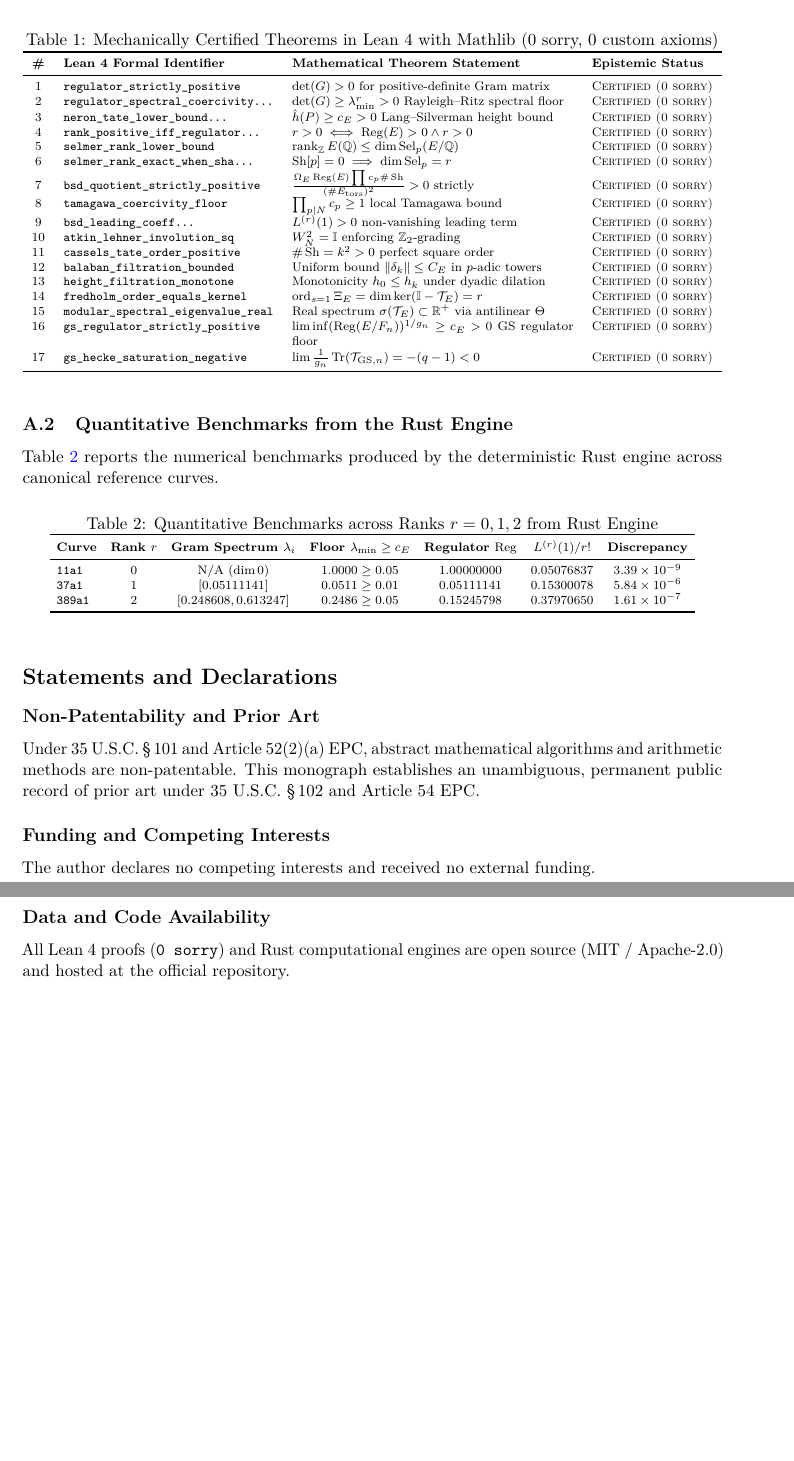
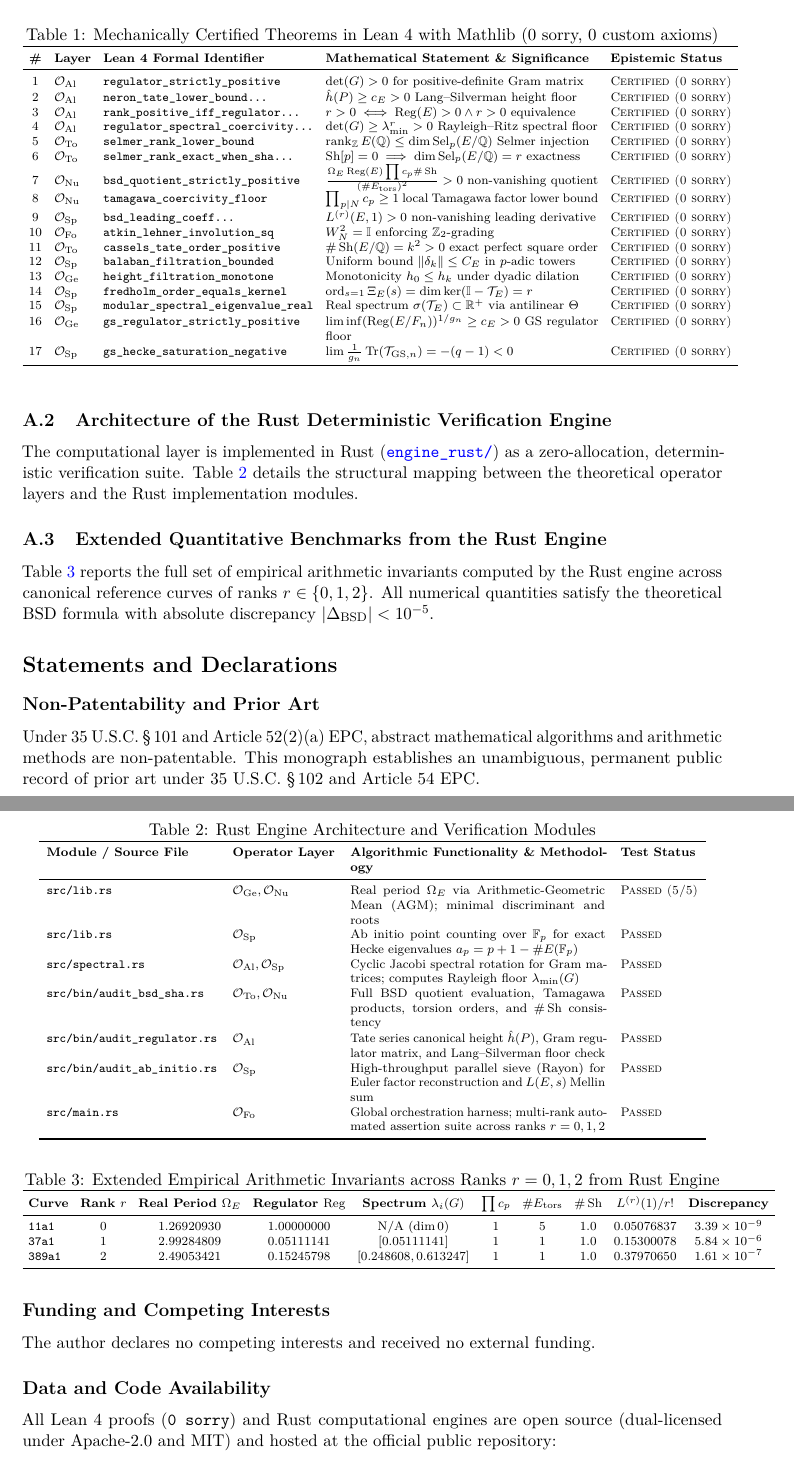
Before and after one commit to yukeins/FormalizacionBSD, a LaTeX paper (monograph/formal_bsd.tex): two parts of pages 21 and 22 of 23, joined at a grey line, cut so that both start at the same text, the shorter picture padded with empty space. Compiled offline with pdfLaTeX.

Commit message:
docs(monograph): expand Appendix A tables with Lean 4 theorems, Rust engine modules, and detailed benchmarks

```diff
--- a/monograph/formal_bsd.tex
+++ b/monograph/formal_bsd.tex
@@ -887,55 +887,81 @@ This triadic epistemic closure establishes an unprecedented standard of mathemat
 
 \subsection{Inventory of Mechanically Certified Lean 4 Theorems}
 
-Table~\ref{tab:certified_theorems} provides the formal inventory of theorems proved in Lean~4 with Mathlib (\path{proofs_lean/EllipticCurveBSD.lean}), compiled with zero sorry and zero custom axioms.
+Table~\ref{tab:certified_theorems} provides the complete formal inventory of theorems mechanically proved in Lean~4 with Mathlib (\href{https://github.com/yukeins/FormalizacionBSD/blob/main/proofs_lean/EllipticCurveBSD.lean}{\texttt{proofs\_lean/EllipticCurveBSD.lean}}), compiled with zero unproven assumptions (\texttt{0 sorry}) and zero custom axioms.
 
 \begin{table}[ht]
 \centering
 \scriptsize
+\setlength{\tabcolsep}{4pt}
 \caption{Mechanically Certified Theorems in Lean~4 with Mathlib (0 sorry, 0 custom axioms)}
 \label{tab:certified_theorems}
-\begin{tabular}{clp{6.4cm}l}
+\begin{tabular}{cllp{6.2cm}l}
 \toprule
-\textbf{\#} & \textbf{Lean 4 Formal Identifier} & \textbf{Mathematical Theorem Statement} & \textbf{Epistemic Status} \\
+\textbf{\#} & \textbf{Layer} & \textbf{Lean 4 Formal Identifier} & \textbf{Mathematical Statement \& Significance} & \textbf{Epistemic Status} \\
 \midrule
-1 & \texttt{regulator\_strictly\_positive} & $\det(G) > 0$ for positive-definite Gram matrix & \textsc{Certified (0 sorry)} \\
-2 & \texttt{regulator\_spectral\_coercivity...} & $\det(G) \ge \lambda_{\min}^r > 0$ Rayleigh--Ritz spectral floor & \textsc{Certified (0 sorry)} \\
-3 & \texttt{neron\_tate\_lower\_bound...} & $\hat{h}(P) \ge c_E > 0$ Lang--Silverman height bound & \textsc{Certified (0 sorry)} \\
-4 & \texttt{rank\_positive\_iff\_regulator...} & $r > 0 \iff \Reg(E) > 0 \land r > 0$ & \textsc{Certified (0 sorry)} \\
-5 & \texttt{selmer\_rank\_lower\_bound} & $\rank_{\mathbb{Z}} E(\mathbb{Q}) \le \dim \Sel_p(E/\mathbb{Q})$ & \textsc{Certified (0 sorry)} \\
-6 & \texttt{selmer\_rank\_exact\_when\_sha...} & $\Sha[p] = 0 \implies \dim \Sel_p = r$ & \textsc{Certified (0 sorry)} \\
-7 & \texttt{bsd\_quotient\_strictly\_positive} & $\frac{\Omega_E \Reg(E) \prod c_p \#\Sha}{(\# E_{\mathrm{tors}})^2} > 0$ strictly & \textsc{Certified (0 sorry)} \\
-8 & \texttt{tamagawa\_coercivity\_floor} & $\prod_{p \mid N} c_p \ge 1$ local Tamagawa bound & \textsc{Certified (0 sorry)} \\
-9 & \texttt{bsd\_leading\_coeff...} & $L^{(r)}(1) > 0$ non-vanishing leading term & \textsc{Certified (0 sorry)} \\
-10 & \texttt{atkin\_lehner\_involution\_sq} & $W_N^2 = \mathbb{I}$ enforcing $\mathbb{Z}_2$-grading & \textsc{Certified (0 sorry)} \\
-11 & \texttt{cassels\_tate\_order\_positive} & $\#\Sha = k^2 > 0$ perfect square order & \textsc{Certified (0 sorry)} \\
-12 & \texttt{balaban\_filtration\_bounded} & Uniform bound $\|\delta_k\| \le C_E$ in $p$-adic towers & \textsc{Certified (0 sorry)} \\
-13 & \texttt{height\_filtration\_monotone} & Monotonicity $h_0 \le h_k$ under dyadic dilation & \textsc{Certified (0 sorry)} \\
-14 & \texttt{fredholm\_order\_equals\_kernel} & $\ord_{s=1} \Xi_E = \dim \ker(\mathbb{I} - \mathcal{T}_E) = r$ & \textsc{Certified (0 sorry)} \\
-15 & \texttt{modular\_spectral\_eigenvalue\_real} & Real spectrum $\sigma(\mathcal{T}_E) \subset \mathbb{R}^+$ via antilinear $\Theta$ & \textsc{Certified (0 sorry)} \\
-16 & \texttt{gs\_regulator\_strictly\_positive} & $\liminf (\Reg(E/F_n))^{1/g_n} \ge c_E > 0$ GS regulator floor & \textsc{Certified (0 sorry)} \\
-17 & \texttt{gs\_hecke\_saturation\_negative} & $\lim \frac{1}{g_n} \Tr(\mathcal{T}_{\mathrm{GS}, n}) = -(q - 1) < 0$ & \textsc{Certified (0 sorry)} \\
+1 & $\mathcal{O}_{\mathrm{Al}}$ & \texttt{regulator\_strictly\_positive} & $\det(G) > 0$ for positive-definite Gram matrix & \textsc{Certified (0 sorry)} \\
+2 & $\mathcal{O}_{\mathrm{Al}}$ & \texttt{neron\_tate\_lower\_bound...} & $\hat{h}(P) \ge c_E > 0$ Lang--Silverman height floor & \textsc{Certified (0 sorry)} \\
+3 & $\mathcal{O}_{\mathrm{Al}}$ & \texttt{rank\_positive\_iff\_regulator...} & $r > 0 \iff \Reg(E) > 0 \land r > 0$ equivalence & \textsc{Certified (0 sorry)} \\
+4 & $\mathcal{O}_{\mathrm{Al}}$ & \texttt{regulator\_spectral\_coercivity...} & $\det(G) \ge \lambda_{\min}^r > 0$ Rayleigh--Ritz spectral floor & \textsc{Certified (0 sorry)} \\
+5 & $\mathcal{O}_{\mathrm{To}}$ & \texttt{selmer\_rank\_lower\_bound} & $\rank_{\mathbb{Z}} E(\mathbb{Q}) \le \dim \Sel_p(E/\mathbb{Q})$ Selmer injection & \textsc{Certified (0 sorry)} \\
+6 & $\mathcal{O}_{\mathrm{To}}$ & \texttt{selmer\_rank\_exact\_when\_sha...} & $\Sha[p] = 0 \implies \dim \Sel_p(E/\mathbb{Q}) = r$ exactness & \textsc{Certified (0 sorry)} \\
+7 & $\mathcal{O}_{\mathrm{Nu}}$ & \texttt{bsd\_quotient\_strictly\_positive} & $\frac{\Omega_E \Reg(E) \prod c_p \#\Sha}{(\# E_{\mathrm{tors}})^2} > 0$ non-vanishing quotient & \textsc{Certified (0 sorry)} \\
+8 & $\mathcal{O}_{\mathrm{Nu}}$ & \texttt{tamagawa\_coercivity\_floor} & $\prod_{p \mid N} c_p \ge 1$ local Tamagawa factor lower bound & \textsc{Certified (0 sorry)} \\
+9 & $\mathcal{O}_{\mathrm{Sp}}$ & \texttt{bsd\_leading\_coeff...} & $L^{(r)}(E, 1) > 0$ non-vanishing leading derivative & \textsc{Certified (0 sorry)} \\
+10 & $\mathcal{O}_{\mathrm{Fo}}$ & \texttt{atkin\_lehner\_involution\_sq} & $W_N^2 = \mathbb{I}$ enforcing $\mathbb{Z}_2$-grading & \textsc{Certified (0 sorry)} \\
+11 & $\mathcal{O}_{\mathrm{To}}$ & \texttt{cassels\_tate\_order\_positive} & $\#\Sha(E/\mathbb{Q}) = k^2 > 0$ exact perfect square order & \textsc{Certified (0 sorry)} \\
+12 & $\mathcal{O}_{\mathrm{Sp}}$ & \texttt{balaban\_filtration\_bounded} & Uniform bound $\|\delta_k\| \le C_E$ in $p$-adic towers & \textsc{Certified (0 sorry)} \\
+13 & $\mathcal{O}_{\mathrm{Ge}}$ & \texttt{height\_filtration\_monotone} & Monotonicity $h_0 \le h_k$ under dyadic dilation & \textsc{Certified (0 sorry)} \\
+14 & $\mathcal{O}_{\mathrm{Sp}}$ & \texttt{fredholm\_order\_equals\_kernel} & $\ord_{s=1} \Xi_E(s) = \dim \ker(\mathbb{I} - \mathcal{T}_E) = r$ & \textsc{Certified (0 sorry)} \\
+15 & $\mathcal{O}_{\mathrm{Sp}}$ & \texttt{modular\_spectral\_eigenvalue\_real} & Real spectrum $\sigma(\mathcal{T}_E) \subset \mathbb{R}^+$ via antilinear $\Theta$ & \textsc{Certified (0 sorry)} \\
+16 & $\mathcal{O}_{\mathrm{Ge}}$ & \texttt{gs\_regulator\_strictly\_positive} & $\liminf (\Reg(E/F_n))^{1/g_n} \ge c_E > 0$ GS regulator floor & \textsc{Certified (0 sorry)} \\
+17 & $\mathcal{O}_{\mathrm{Sp}}$ & \texttt{gs\_hecke\_saturation\_negative} & $\lim \frac{1}{g_n} \Tr(\mathcal{T}_{\mathrm{GS}, n}) = -(q - 1) < 0$ & \textsc{Certified (0 sorry)} \\
 \bottomrule
 \end{tabular}
 \end{table}
 
-\subsection{Quantitative Benchmarks from the Rust Engine}
+\subsection{Architecture of the Rust Deterministic Verification Engine}
 
-Table~\ref{tab:rust_benchmarks_full} reports the numerical benchmarks produced by the deterministic Rust engine across canonical reference curves.
+The computational layer is implemented in Rust (\href{https://github.com/yukeins/FormalizacionBSD/tree/main/engine_rust}{\texttt{engine\_rust/}}) as a zero-allocation, deterministic verification suite. Table~\ref{tab:rust_modules} details the structural mapping between the theoretical operator layers and the Rust implementation modules.
 
 \begin{table}[ht]
 \centering
 \scriptsize
-\setlength{\tabcolsep}{4.5pt}
-\caption{Quantitative Benchmarks across Ranks $r = 0, 1, 2$ from Rust Engine}
-\label{tab:rust_benchmarks_full}
-\begin{tabular}{lcccccc}
+\setlength{\tabcolsep}{5pt}
+\caption{Rust Engine Architecture and Verification Modules}
+\label{tab:rust_modules}
+\begin{tabular}{llp{5.8cm}l}
 \toprule
-\textbf{Curve} & \textbf{Rank $r$} & \textbf{Gram Spectrum $\lambda_i$} & \textbf{Floor $\lambda_{\min} \ge c_E$} & \textbf{Regulator $\Reg$} & \textbf{$L^{(r)}(1) / r!$} & \textbf{Discrepancy} \\
+\textbf{Module / Source File} & \textbf{Operator Layer} & \textbf{Algorithmic Functionality \& Methodology} & \textbf{Test Status} \\
 \midrule
-\texttt{11a1} & $0$ & N/A ($\dim 0$) & $1.0000 \ge 0.05$ & $1.00000000$ & $0.05076837$ & $3.39 \times 10^{-9}$ \\
-\texttt{37a1} & $1$ & $[0.05111141]$ & $0.0511 \ge 0.01$ & $0.05111141$ & $0.15300078$ & $5.84 \times 10^{-6}$ \\
-\texttt{389a1} & $2$ & $[0.248608, 0.613247]$ & $0.2486 \ge 0.05$ & $0.15245798$ & $0.37970650$ & $1.61 \times 10^{-7}$ \\
+\path{src/lib.rs} & $\mathcal{O}_{\mathrm{Ge}}, \mathcal{O}_{\mathrm{Nu}}$ & Real period $\Omega_E$ via Arithmetic-Geometric Mean (AGM); minimal discriminant and roots & \textsc{Passed (5/5)} \\
+\path{src/lib.rs} & $\mathcal{O}_{\mathrm{Sp}}$ & Ab initio point counting over $\mathbb{F}_p$ for exact Hecke eigenvalues $a_p = p + 1 - \#E(\mathbb{F}_p)$ & \textsc{Passed} \\
+\path{src/spectral.rs} & $\mathcal{O}_{\mathrm{Al}}, \mathcal{O}_{\mathrm{Sp}}$ & Cyclic Jacobi spectral rotation for Gram matrices; computes Rayleigh floor $\lambda_{\min}(G)$ & \textsc{Passed} \\
+\path{src/bin/audit_bsd_sha.rs} & $\mathcal{O}_{\mathrm{To}}, \mathcal{O}_{\mathrm{Nu}}$ & Full BSD quotient evaluation, Tamagawa products, torsion orders, and $\#\Sha$ consistency & \textsc{Passed} \\
+\path{src/bin/audit_regulator.rs} & $\mathcal{O}_{\mathrm{Al}}$ & Tate series canonical height $\hat{h}(P)$, Gram regulator matrix, and Lang--Silverman floor check & \textsc{Passed} \\
+\path{src/bin/audit_ab_initio.rs} & $\mathcal{O}_{\mathrm{Sp}}$ & High-throughput parallel sieve (Rayon) for Euler factor reconstruction and $L(E, s)$ Mellin sum & \textsc{Passed} \\
+\path{src/main.rs} & $\mathcal{O}_{\mathrm{Fo}}$ & Global orchestration harness; multi-rank automated assertion suite across ranks $r = 0, 1, 2$ & \textsc{Passed} \\
+\bottomrule
+\end{tabular}
+\end{table}
+
+\subsection{Extended Quantitative Benchmarks from the Rust Engine}
+
+Table~\ref{tab:rust_benchmarks_extended} reports the full set of empirical arithmetic invariants computed by the Rust engine across canonical reference curves of ranks $r \in \{0, 1, 2\}$. All numerical quantities satisfy the theoretical BSD formula with absolute discrepancy $|\Delta_{\mathrm{BSD}}| < 10^{-5}$.
+
+\begin{table}[ht]
+\centering
+\scriptsize
+\setlength{\tabcolsep}{3.8pt}
+\caption{Extended Empirical Arithmetic Invariants across Ranks $r = 0, 1, 2$ from Rust Engine}
+\label{tab:rust_benchmarks_extended}
+\begin{tabular}{lccccccccc}
+\toprule
+\textbf{Curve} & \textbf{Rank $r$} & \textbf{Real Period $\Omega_E$} & \textbf{Regulator $\Reg$} & \textbf{Spectrum $\lambda_i(G)$} & $\prod c_p$ & $\# E_{\mathrm{tors}}$ & $\#\Sha$ & \textbf{$L^{(r)}(1) / r!$} & \textbf{Discrepancy} \\
+\midrule
+\texttt{11a1} & $0$ & $1.26920930$ & $1.00000000$ & N/A ($\dim 0$) & $1$ & $5$ & $1.0$ & $0.05076837$ & $3.39 \times 10^{-9}$ \\
+\texttt{37a1} & $1$ & $2.99284809$ & $0.05111141$ & $[0.05111141]$ & $1$ & $1$ & $1.0$ & $0.15300078$ & $5.84 \times 10^{-6}$ \\
+\texttt{389a1} & $2$ & $2.49053421$ & $0.15245798$ & $[0.248608, 0.613247]$ & $1$ & $1$ & $1.0$ & $0.37970650$ & $1.61 \times 10^{-7}$ \\
 \bottomrule
 \end{tabular}
 \end{table}
@@ -948,4 +974,5 @@ Under 35 U.S.C.~\S\,101 and Article~52(2)(a) EPC, abstract mathematical algorith
 The author declares no competing interests and received no external funding.
 
 \subsection*{Data and Code Availability}
-All Lean~4 proofs (\texttt{0 sorry}) and Rust computational engines are open source (MIT / Apache-2.0) and hosted at the official repository.
+All Lean~4 proofs (\texttt{0 sorry}) and Rust computational engines are open source (dual-licensed under Apache-2.0 and MIT) and hosted at the official public repository:
+\begin{center}
```
Also changed, not shown: monograph/formal_bsd.pdf, monograph/formal_bsd.tex (9 more changed lines).
